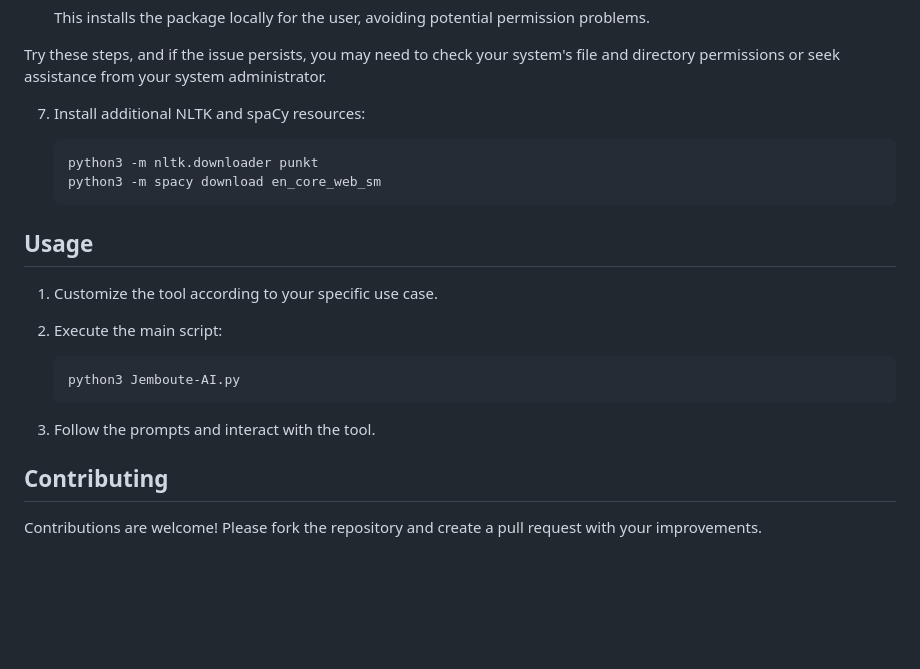
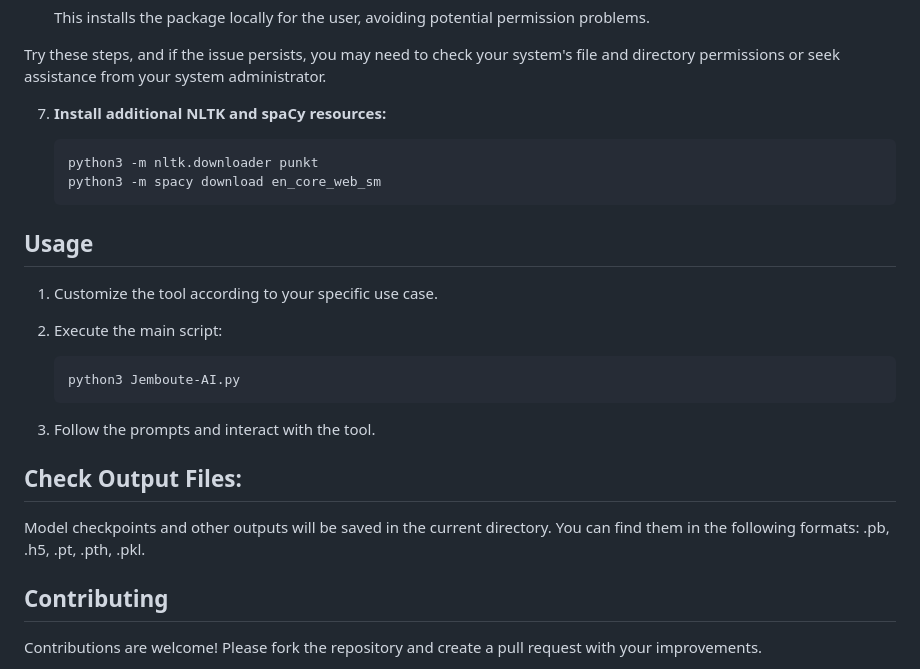
Before and after one commit to PusakaOfJavaHack/PusakaOfJava, a Markdown page: README.md, the part around the change. Rendered like a GitHub page; blank space fills up the shorter version.

````diff
--- a/README.md
+++ b/README.md
@@ -98,7 +98,7 @@ Here are a few steps you can try to resolve the issue:
 
 Try these steps, and if the issue persists, you may need to check your system's file and directory permissions or seek assistance from your system administrator.
 
-7. Install additional NLTK and spaCy resources:
+7. **Install additional NLTK and spaCy resources:**
 
    ```bash
    python3 -m nltk.downloader punkt
@@ -116,6 +116,10 @@ Try these steps, and if the issue persists, you may need to check your system's
 
 3. Follow the prompts and interact with the tool.
 
+## Check Output Files:
+
+Model checkpoints and other outputs will be saved in the current directory. You can find them in the following formats: .pb, .h5, .pt, .pth, .pkl.
+
 ## Contributing
 
 Contributions are welcome! Please fork the repository and create a pull request with your improvements.
````
